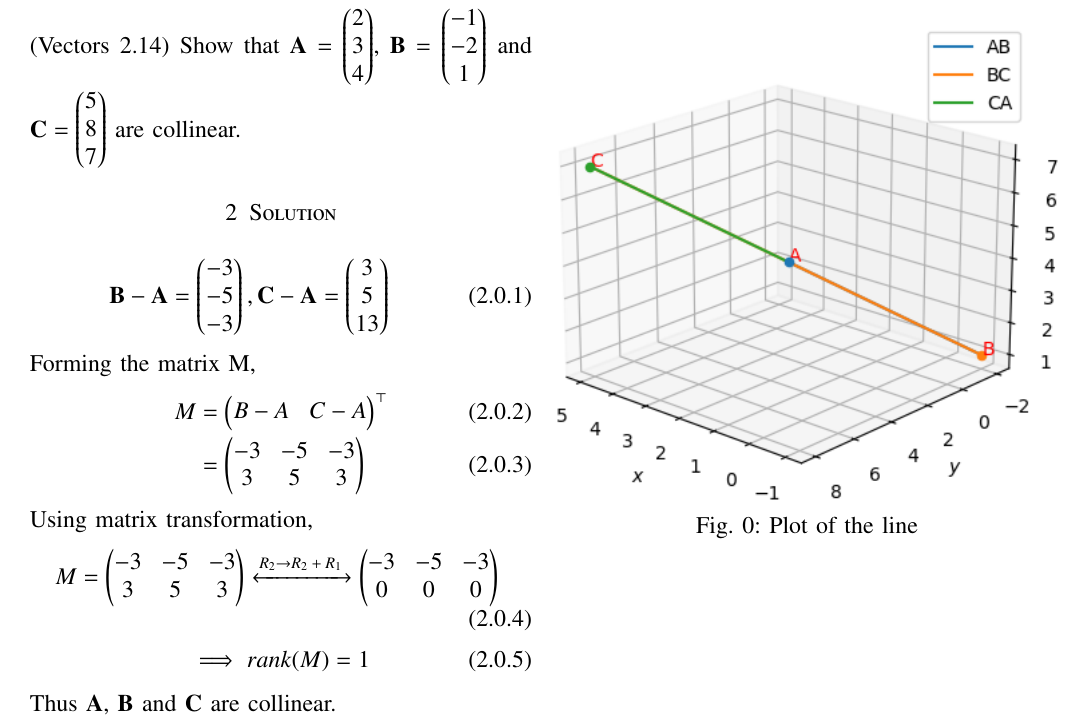
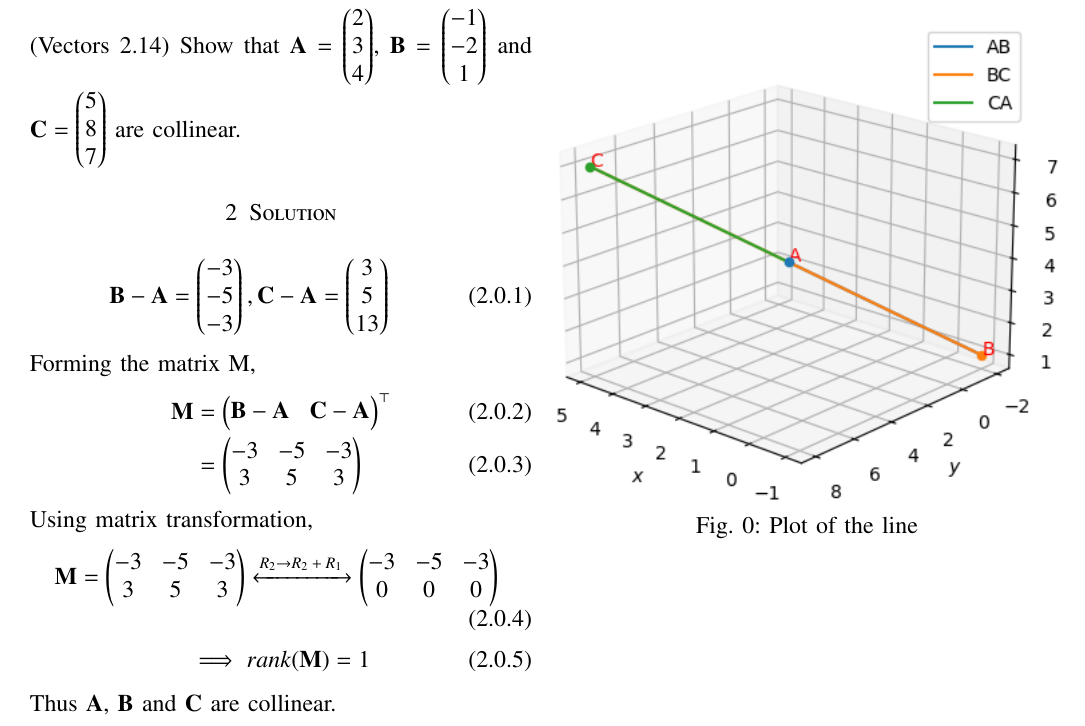
Before and after one commit to sujal100/EE3900, a LaTeX problem sheet (Assignment2/Assignment2.tex): part of the page, cut so that both start at the same text. Compiled offline with pdfLaTeX.

Commit message:
Add files via upload

```diff
--- a/Assignment2/Assignment2.tex
+++ b/Assignment2/Assignment2.tex
@@ -150,8 +150,8 @@ https://github.com/https://github.com/sujal100/EE3900/blob/main/Assignment1/code
 \end{equation}
 Forming the matrix M,
 \begin{align}
-    M &= \myvec{
-    B - A & C - A\\
+    \vec{M} &= \myvec{
+    \vec{B} -  \vec{A} & \vec{C} - \vec{A}\\
     }^\top\\
     &= \myvec{
     -3 & -5 & -3\\
```
Also changed, not shown: Assignment2/Assignment2.pdf, Assignment2/Assignment2.tex (4 more changed lines).
